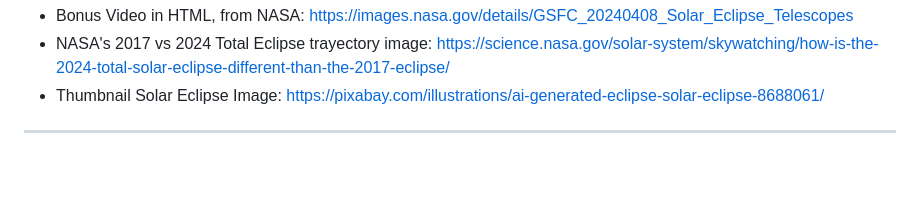
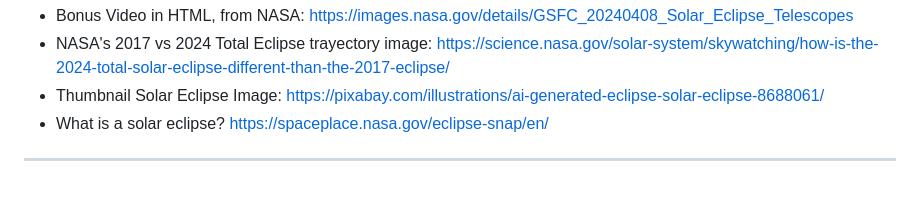
Before and after one commit to maparisio/Solar-Eclipse-2024, a Markdown page: README.md, the part around the change. Rendered like a GitHub page.

```diff
--- a/README.md
+++ b/README.md
@@ -127,5 +127,6 @@ References
   - Bonus Video in HTML, from NASA: https://images.nasa.gov/details/GSFC_20240408_Solar_Eclipse_Telescopes
   - NASA's 2017 vs 2024 Total Eclipse trayectory image: https://science.nasa.gov/solar-system/skywatching/how-is-the-2024-total-solar-eclipse-different-than-the-2017-eclipse/
   - Thumbnail Solar Eclipse Image: https://pixabay.com/illustrations/ai-generated-eclipse-solar-eclipse-8688061/
+  - What is a solar eclipse? https://spaceplace.nasa.gov/eclipse-snap/en/
 
 -----------------------------------------------------------------------------------------------------------------------
```
